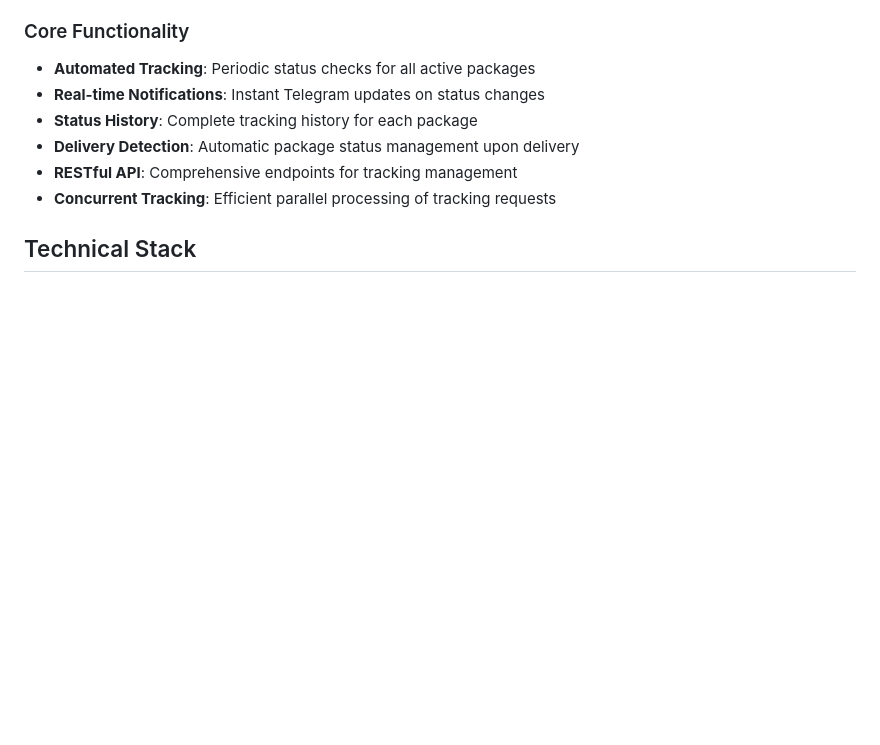
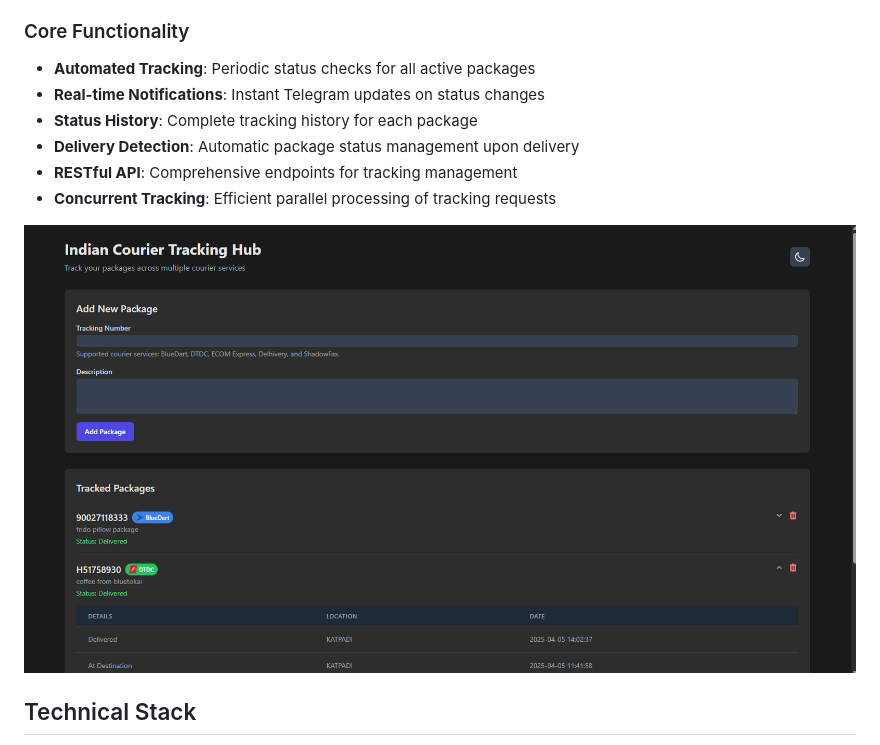
Before and after one commit to sreevardhanreddi/delivery-tracker, a Markdown page: README.md, the part around the change. GitHub-like rendering; pictures changed too: image.png (added); blank space fills up the shorter version.

Commit message:
feat: add image asset and update README to include visual representation of tracking features

```diff
--- a/README.md
+++ b/README.md
@@ -22,6 +22,8 @@ Currently integrated with major Indian logistics providers:
 - **Delivery Detection**: Automatic package status management upon delivery
 - **RESTful API**: Comprehensive endpoints for tracking management
 - **Concurrent Tracking**: Efficient parallel processing of tracking requests
+
+![alt text](image.png)
 
 ## Technical Stack
 
```
Also changed, not shown: 4 other files.
